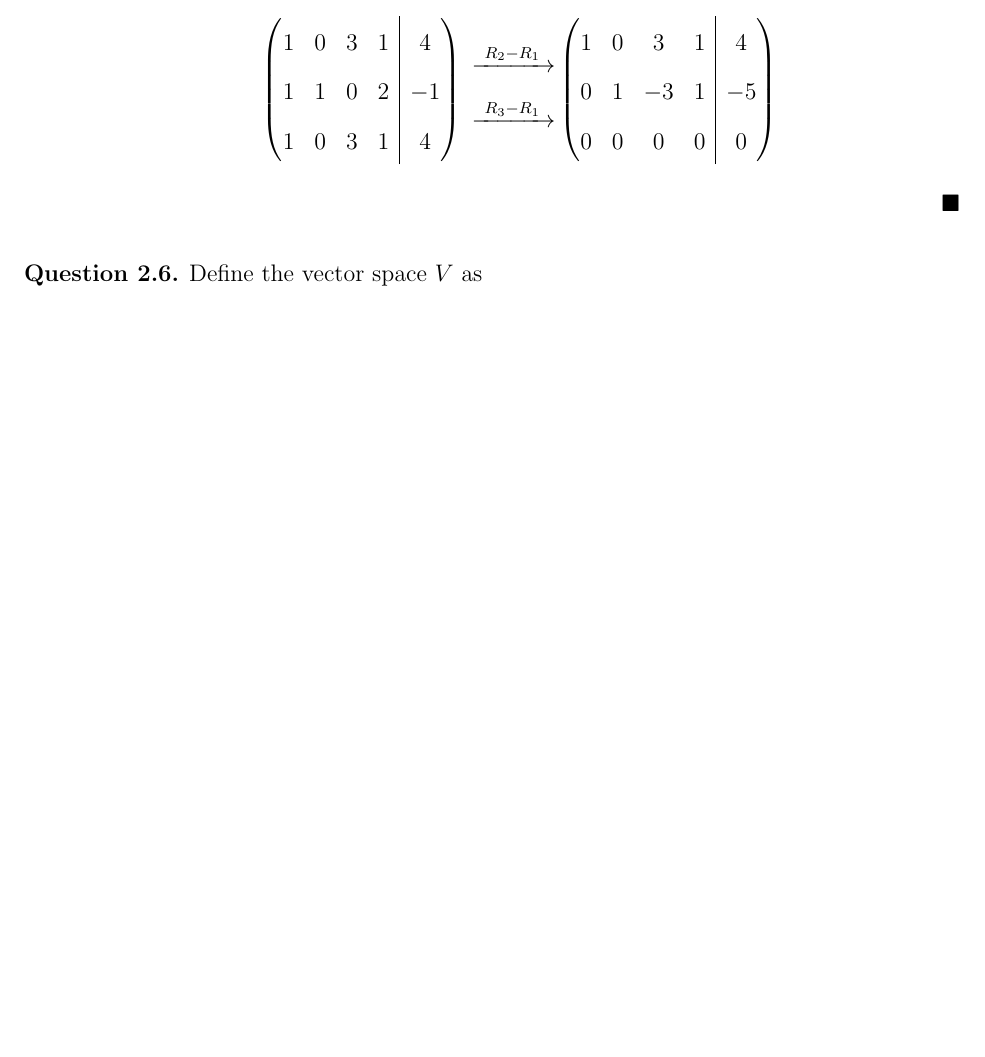
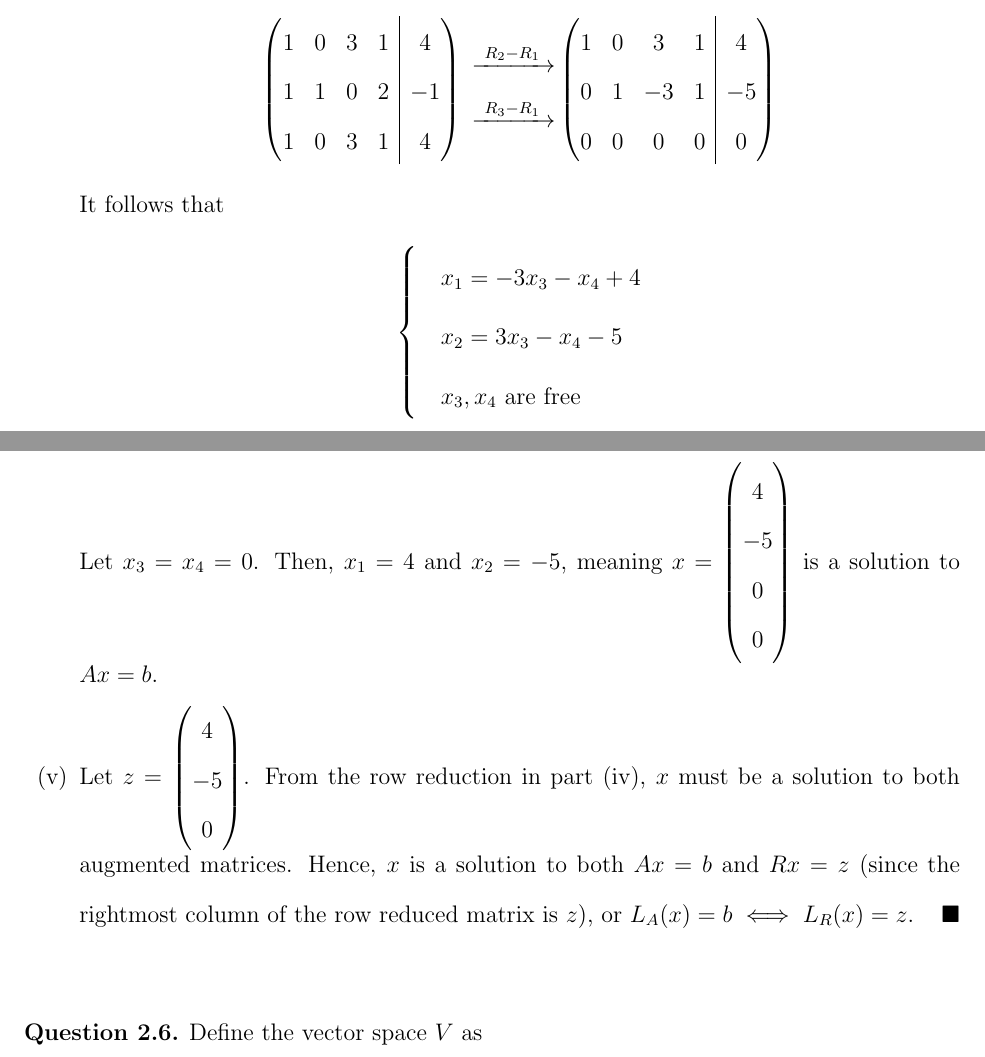
Before and after one commit to TheAimless/MTH_317H, a LaTeX problem sheet (HW8/0_main.tex, which reads HW8/2.5.tex): part of page 8 of 10 before the commit and two parts of pages 8 and 9 of 11 after it, the two joined at a grey line, cut so that both start at the same text, the shorter picture padded with empty space. Compiled offline with pdfLaTeX.

Commit message:
Finished 2.5

```diff
--- a/HW8/2.5.tex
+++ b/HW8/2.5.tex
@@ -98,5 +96,17 @@
                 0 & 0 & 0 & 0 & 0
             \end{sysmatrix}
         \end{alignat*}
+        It follows that
+        \begin{align*}
+            \begin{cases}
+                &x_1=-3x_3-x_4+4\\
+                &x_2=3x_3-x_4-5\\
+                &x_3,x_4\text{ are free}
+            \end{cases}
+        \end{align*}
+        Let $x_3=x_4=0$. Then, $x_1=4$ and $x_2=-5$, meaning $x=\ColVecFour{4}{-5}{0}{0}$ is a solution to $Ax=b$.
+        \item Let $z=\ColVecThree{4}{-5}{0}$. From the row reduction in part (iv), $x$ must be a solution to both augmented matrices.
+        Hence, $x$ is a solution to both $Ax=b$ and $Rx=z$ (since the rightmost column of the row reduced matrix is $z$), or $L_A(x)=b\iff L_R(x)=z$.\qed
     \end{enumerate}
+    \renewcommand{\qedsymbol}{}
 \end{proof}
```
Also changed, not shown: HW8/2.5.tex (4 more changed lines).
